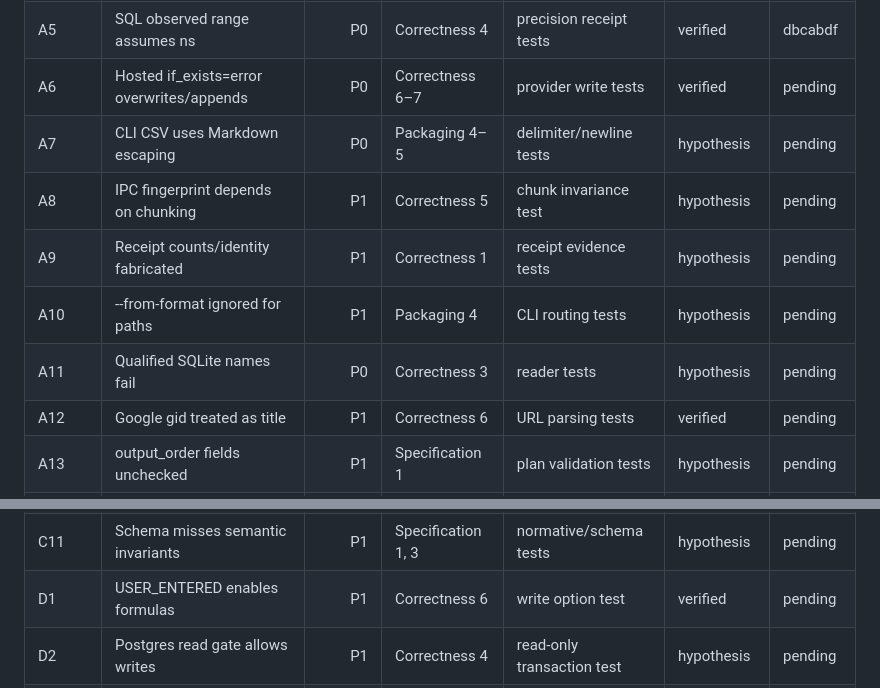
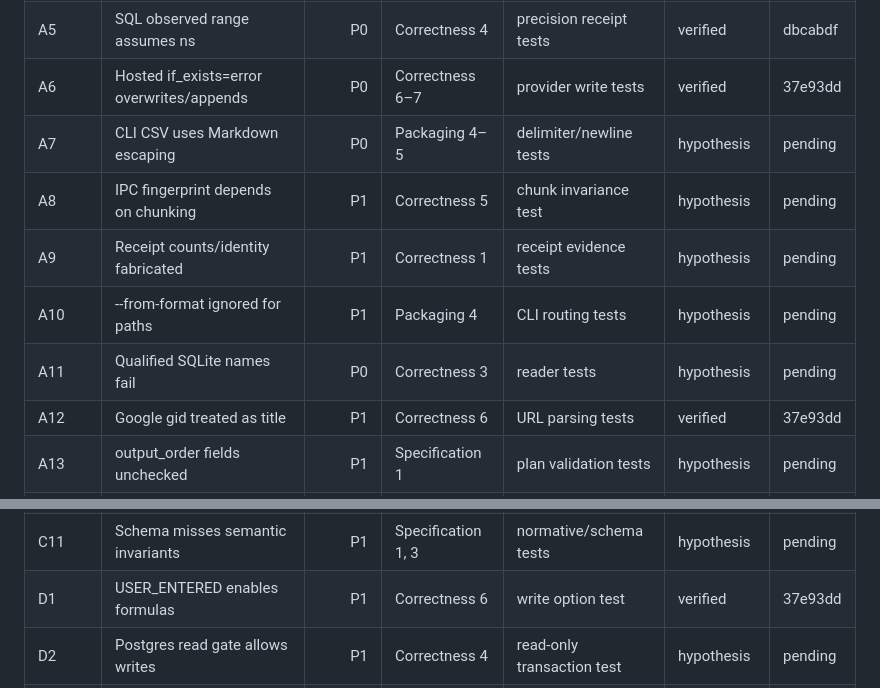
Before and after one commit to OmniMCP-AI/open-table-connector, a Markdown page: docs/reviews/2026-08-31-critical-review-remediation.md, 2 parts joined by grey strips. Rendered like a GitHub page.

Commit message:
docs: record hosted write safety evidence

```diff
--- a/docs/reviews/2026-08-31-critical-review-remediation.md
+++ b/docs/reviews/2026-08-31-critical-review-remediation.md
@@ -16,13 +16,13 @@ that disposition with `verified`, `invalid`, or `superseded`.
 | A3 | SQLite precision mismatch | P0 | Correctness 3 | non-ns fixtures | verified | dbcabdf |
 | A4 | Postgres isolation after DDL | P0 | Correctness 4 | live/recording SQL test | verified | 47175b9 |
 | A5 | SQL observed range assumes ns | P0 | Correctness 4 | precision receipt tests | verified | dbcabdf |
-| A6 | Hosted if_exists=error overwrites/appends | P0 | Correctness 6–7 | provider write tests | verified | pending |
+| A6 | Hosted if_exists=error overwrites/appends | P0 | Correctness 6–7 | provider write tests | verified | 37e93dd |
 | A7 | CLI CSV uses Markdown escaping | P0 | Packaging 4–5 | delimiter/newline tests | hypothesis | pending |
 | A8 | IPC fingerprint depends on chunking | P1 | Correctness 5 | chunk invariance test | hypothesis | pending |
 | A9 | Receipt counts/identity fabricated | P1 | Correctness 1 | receipt evidence tests | hypothesis | pending |
 | A10 | --from-format ignored for paths | P1 | Packaging 4 | CLI routing tests | hypothesis | pending |
 | A11 | Qualified SQLite names fail | P0 | Correctness 3 | reader tests | hypothesis | pending |
-| A12 | Google gid treated as title | P1 | Correctness 6 | URL parsing tests | verified | pending |
+| A12 | Google gid treated as title | P1 | Correctness 6 | URL parsing tests | verified | 37e93dd |
 | A13 | output_order fields unchecked | P1 | Specification 1 | plan validation tests | hypothesis | pending |
 | A14 | SQLite in-memory state resets | P0 | Correctness 4 | lifecycle test | hypothesis | pending |
 | A15 | SQLite bucket arithmetic truncates | P0 | Correctness 3 | pre-origin tests | verified | dbcabdf |
@@ -43,7 +43,7 @@ that disposition with `verified`, `invalid`, or `superseded`.
 | C9 | Receipt defs copy-pasted | P1 | Specification 3 | shared-ref schema tests | hypothesis | pending |
 | C10 | Cross-framework manifest ignored | P1 | Specification 6 | manifest execution test | hypothesis | pending |
 | C11 | Schema misses semantic invariants | P1 | Specification 1, 3 | normative/schema tests | hypothesis | pending |
-| D1 | USER_ENTERED enables formulas | P1 | Correctness 6 | write option test | verified | pending |
+| D1 | USER_ENTERED enables formulas | P1 | Correctness 6 | write option test | verified | 37e93dd |
 | D2 | Postgres read gate allows writes | P1 | Correctness 4 | read-only transaction test | hypothesis | pending |
 | D3 | URI scrubbing misses empty/fragments | P1 | Process 3 | URI security tests | hypothesis | pending |
 | D4 | ResolveContext repr leaks credentials | P1 | Process 3 | repr/redaction test | hypothesis | pending |
```
